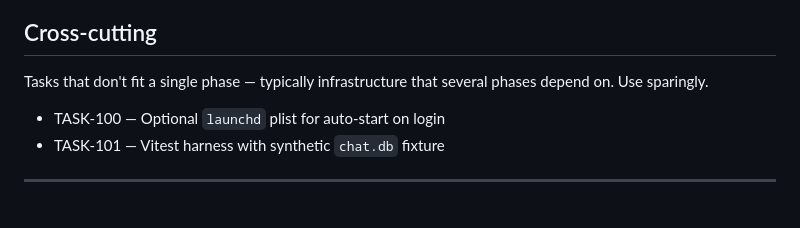
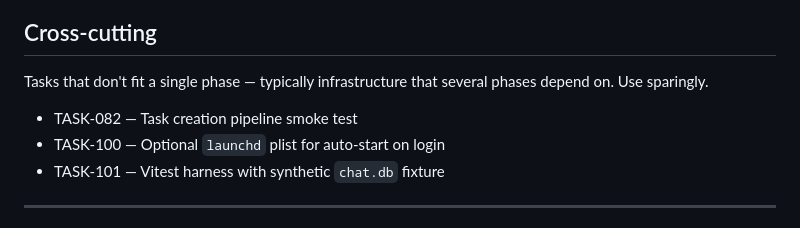
Before and after one commit to ChazzCoin/claude-messages, a Markdown page: tasks/ROADMAP.md, the part around the change. GitHub-like rendering.

```diff
--- a/tasks/ROADMAP.md
+++ b/tasks/ROADMAP.md
@@ -110,6 +110,7 @@ Tasks (in suggested ship order):
 Tasks that don't fit a single phase — typically infrastructure that
 several phases depend on. Use sparingly.
 
+- TASK-082 — Task creation pipeline smoke test
 - TASK-100 — Optional `launchd` plist for auto-start on login
 - TASK-101 — Vitest harness with synthetic `chat.db` fixture
 
```
Also changed, not shown: tasks/backlog/TASK-082-task-pipeline-smoke-test.md (added, +78 -0 lines).
